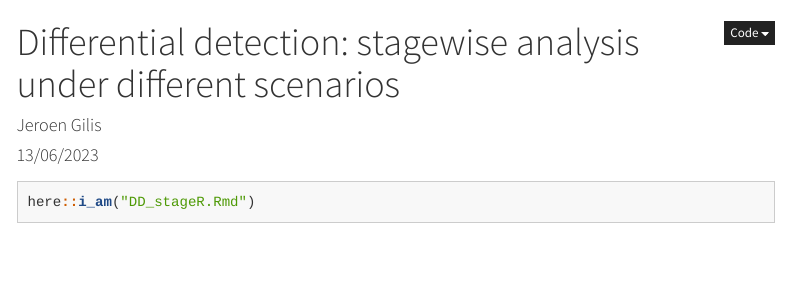
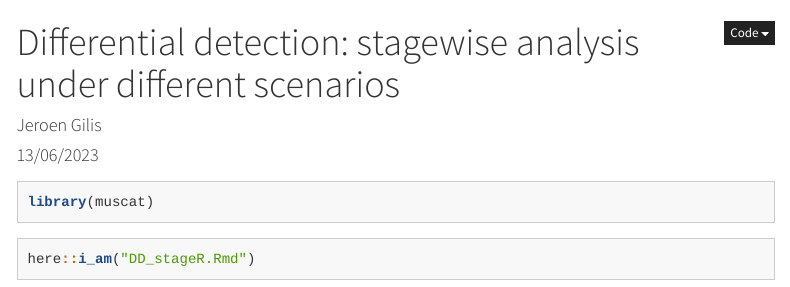
Before and after one commit to statOmics/DD_benchmarks, an R Markdown document (benchmarks/stagewise/DD_stageR.Rmd): the page in a window 1100 px wide, from its top. Rendered offline with R 4.5, knitr and Pandoc, with nearby package versions; some code elsewhere in the file could not run offline; menus at the side of the page are left out; long lines of code are wrapped.

Commit message:
update stagewsie

````diff
--- a/benchmarks/stagewise/DD_stageR.Rmd
+++ b/benchmarks/stagewise/DD_stageR.Rmd
@@ -11,6 +11,11 @@ output:
       highlight: tango
       number_sections: true
 ---
+
+```{r}
+library(muscat)
+```
+
 
 ```{r}
 here::i_am("DD_stageR.Rmd")
````
